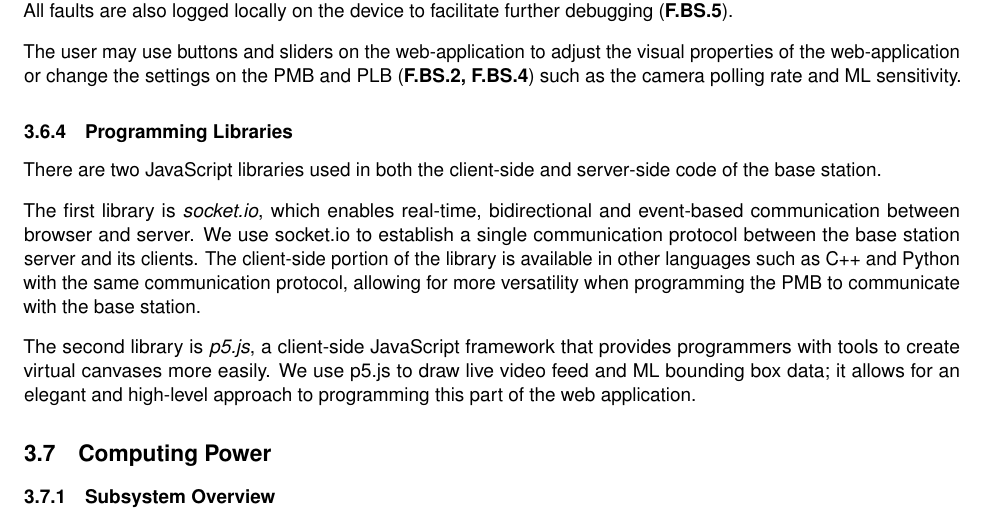
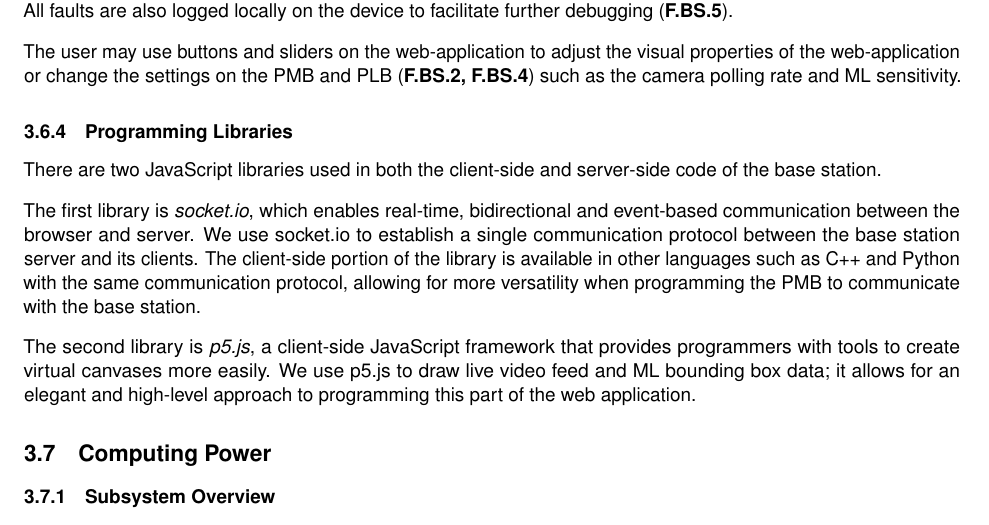
Before and after one commit to Capstone-Skynet/Capstone-Skynet.github.io, a LaTeX document (docs/design/design_document.tex, which reads docs/design/3_1_6_base_station.tex): part of page 19 of 30, cut so that both start at the same text. Compiled offline with pdfLaTeX.

Commit message:
Update docs/design/3_1_6_base_station.tex
Co-Authored-By: Peter Deutsch <peterdeutsch42@gmail.com>

```diff
--- a/docs/design/3_1_6_base_station.tex
+++ b/docs/design/3_1_6_base_station.tex
@@ -31,6 +31,6 @@ The user may use buttons and sliders on the web-application to adjust the visual
 
 There are two JavaScript libraries used in both the client-side and server-side code of the base station.
 
-The first library is \textit{socket.io}, which enables real-time, bidirectional and event-based communication between browser and server. We use socket.io to establish a single communication protocol between the base station server and its clients. The client-side portion of the library is available in other languages such as C++ and Python with the same communication protocol, allowing for more versatility when programming the PMB to communicate with the base station.
+The first library is \textit{socket.io}, which enables real-time, bidirectional and event-based communication between the browser and server. We use socket.io to establish a single communication protocol between the base station server and its clients. The client-side portion of the library is available in other languages such as C++ and Python with the same communication protocol, allowing for more versatility when programming the PMB to communicate with the base station.
 
 The second library is \textit{p5.js}, a client-side JavaScript framework that provides programmers with tools to create virtual canvases more easily. We use p5.js to draw live video feed and ML bounding box data; it allows for an elegant and high-level approach to programming this part of the web application.
```
